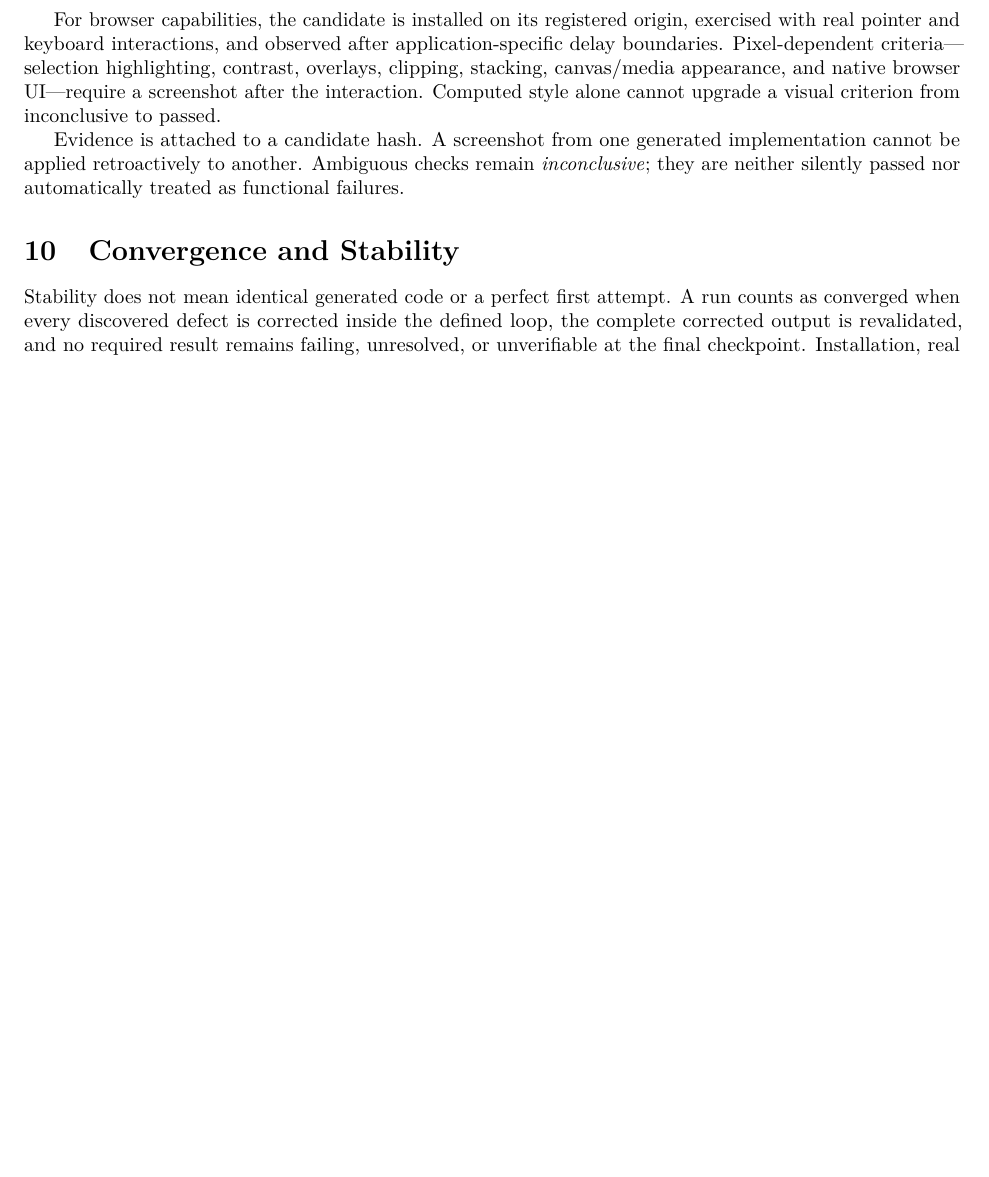
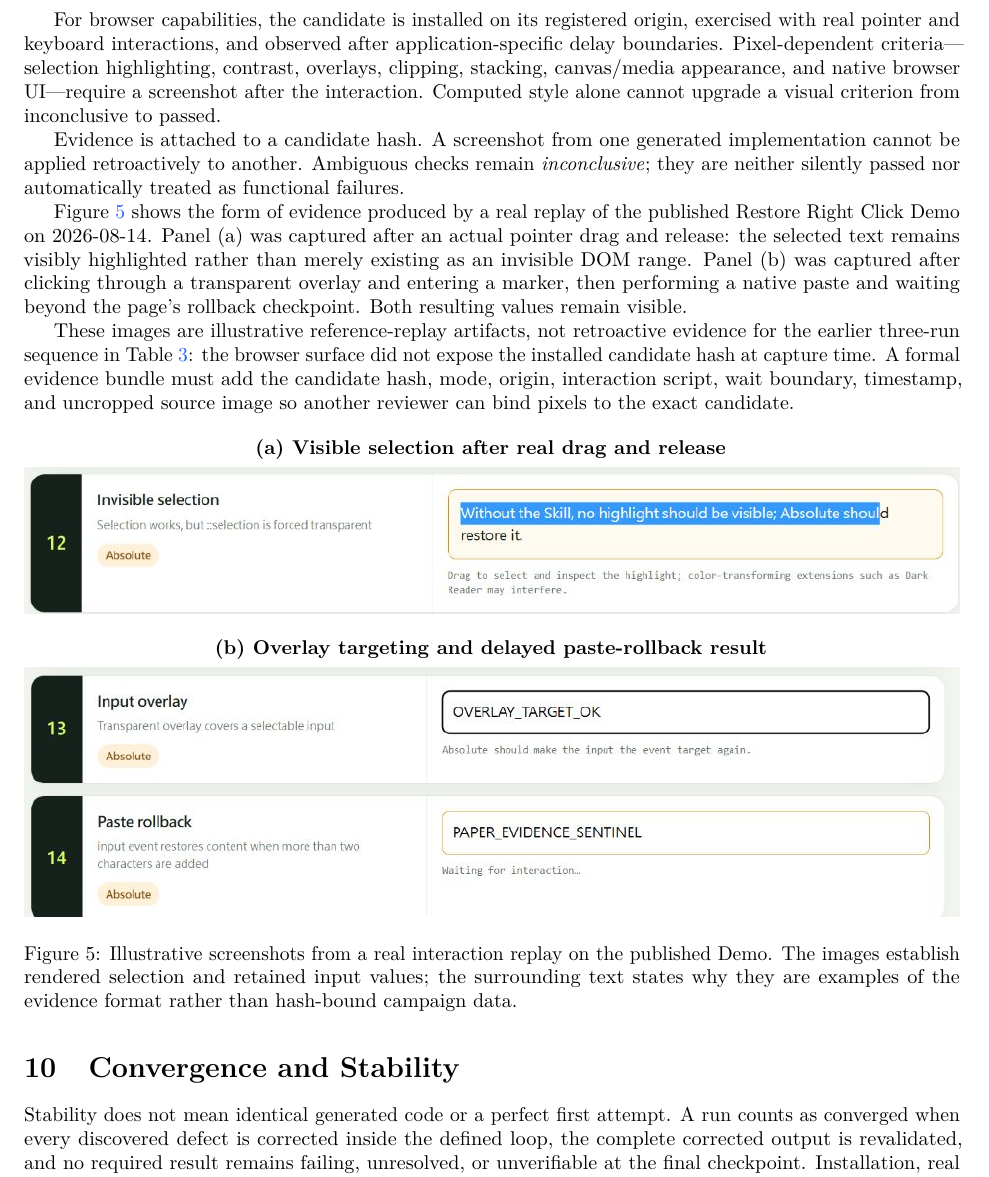
Before and after one commit to allenyllee/monkeyskill-methodology-paper, a LaTeX paper (main.tex): part of page 9 of 16, cut so that both start at the same text, the shorter picture padded with empty space. Compiled offline with pdfLaTeX.

Commit message:
Add published Demo evidence screenshots

```diff
--- a/main.tex
+++ b/main.tex
@@ -13,6 +13,7 @@
 \usepackage{xspace}
 \usepackage{listings}
 \usepackage{xcolor}
+\usepackage{graphicx}
 \usepackage{tikz}
 \usetikzlibrary{arrows.meta,positioning,fit,shapes.geometric}
 \usepackage[numbers,sort&compress]{natbib}
@@ -512,6 +513,41 @@ For browser capabilities, the candidate is installed on its registered origin, e
 
 Evidence is attached to a candidate hash. A screenshot from one generated implementation cannot be applied retroactively to another. Ambiguous checks remain \emph{inconclusive}; they are neither silently passed nor automatically treated as functional failures.
 
+Figure~\ref{fig:demo-evidence} shows the form of evidence produced by a real replay of
+the published Restore Right Click Demo on 2026-08-14. Panel~(a) was captured after an
+actual pointer drag and release: the selected text remains visibly highlighted rather
+than merely existing as an invisible DOM range. Panel~(b) was captured after clicking
+through a transparent overlay and entering a marker, then performing a native paste and
+waiting beyond the page's rollback checkpoint. Both resulting values remain visible.
+
+These images are illustrative reference-replay artifacts, not retroactive evidence for
+the earlier three-run sequence in Table~\ref{tab:reference-runs}: the browser surface did
+not expose the installed candidate hash at capture time. A formal evidence bundle must
+add the candidate hash, mode, origin, interaction script, wait boundary, timestamp, and
+uncropped source image so another reviewer can bind pixels to the exact candidate.
+
+\begin{figure}[H]
+\centering
+\textbf{(a) Visible selection after real drag and release}\par\smallskip
+\includegraphics[
+  width=\textwidth,
+  trim=15 347 20 230,
+  clip
+]{appendix/demo-evidence-selection.png}
+
+\vspace{3mm}
+\textbf{(b) Overlay targeting and delayed paste-rollback result}\par\smallskip
+\includegraphics[
+  width=\textwidth,
+  trim=15 272 20 190,
+  clip
+]{appendix/demo-evidence-overlay-paste.png}
+\caption{Illustrative screenshots from a real interaction replay on the published Demo.
+The images establish rendered selection and retained input values; the surrounding text
+states why they are examples of the evidence format rather than hash-bound campaign data.}
+\label{fig:demo-evidence}
+\end{figure}
+
 \section{Convergence and Stability}
 
 Stability does not mean identical generated code or a perfect first attempt. A run counts as converged when every discovered defect is corrected inside the defined loop, the complete corrected output is revalidated, and no required result remains failing, unresolved, or unverifiable at the final checkpoint. Installation, real interactions, and required screenshots must apply to the final hash.
```
Also changed, not shown: README.md, appendix/demo-evidence-overlay-paste.png (added), appendix/demo-evidence-selection.png (added).
